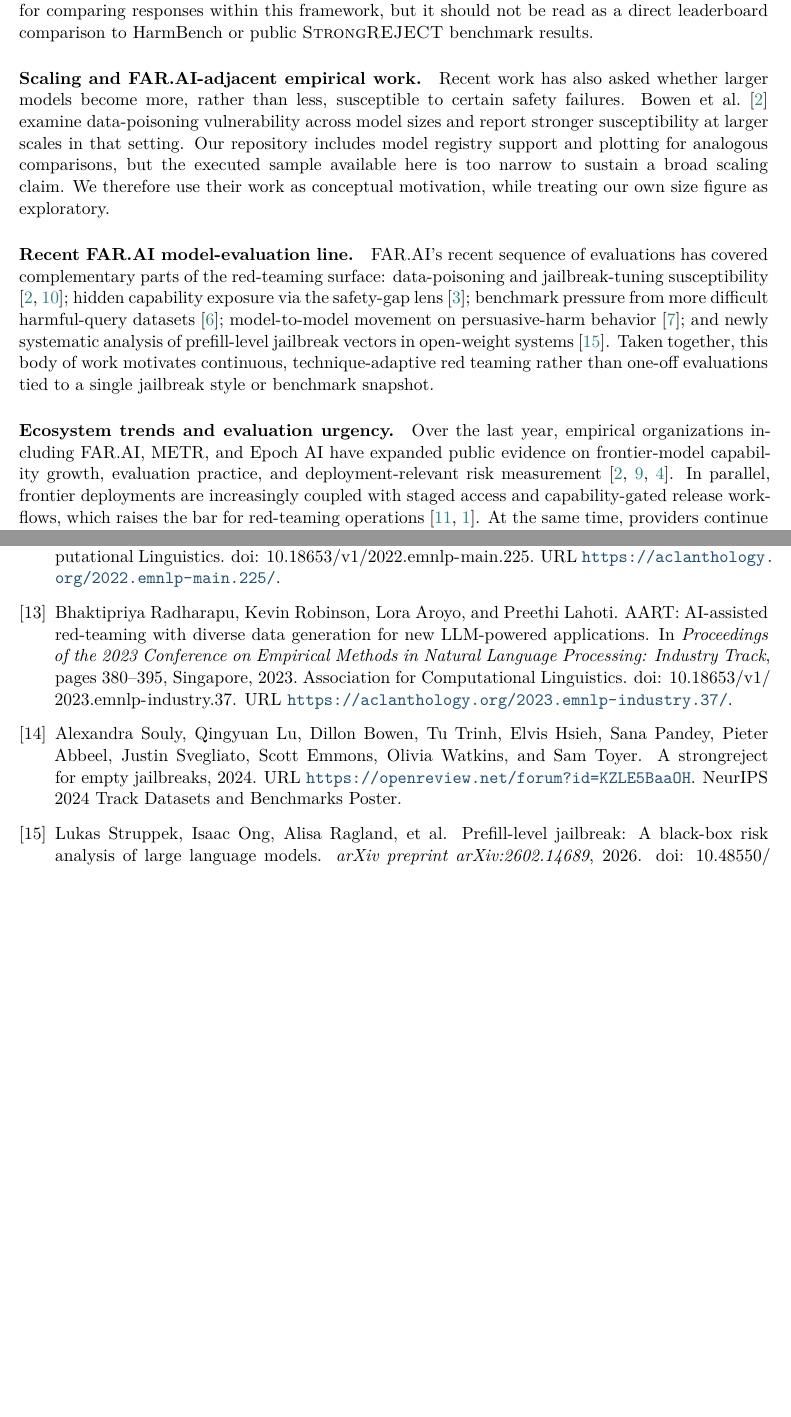
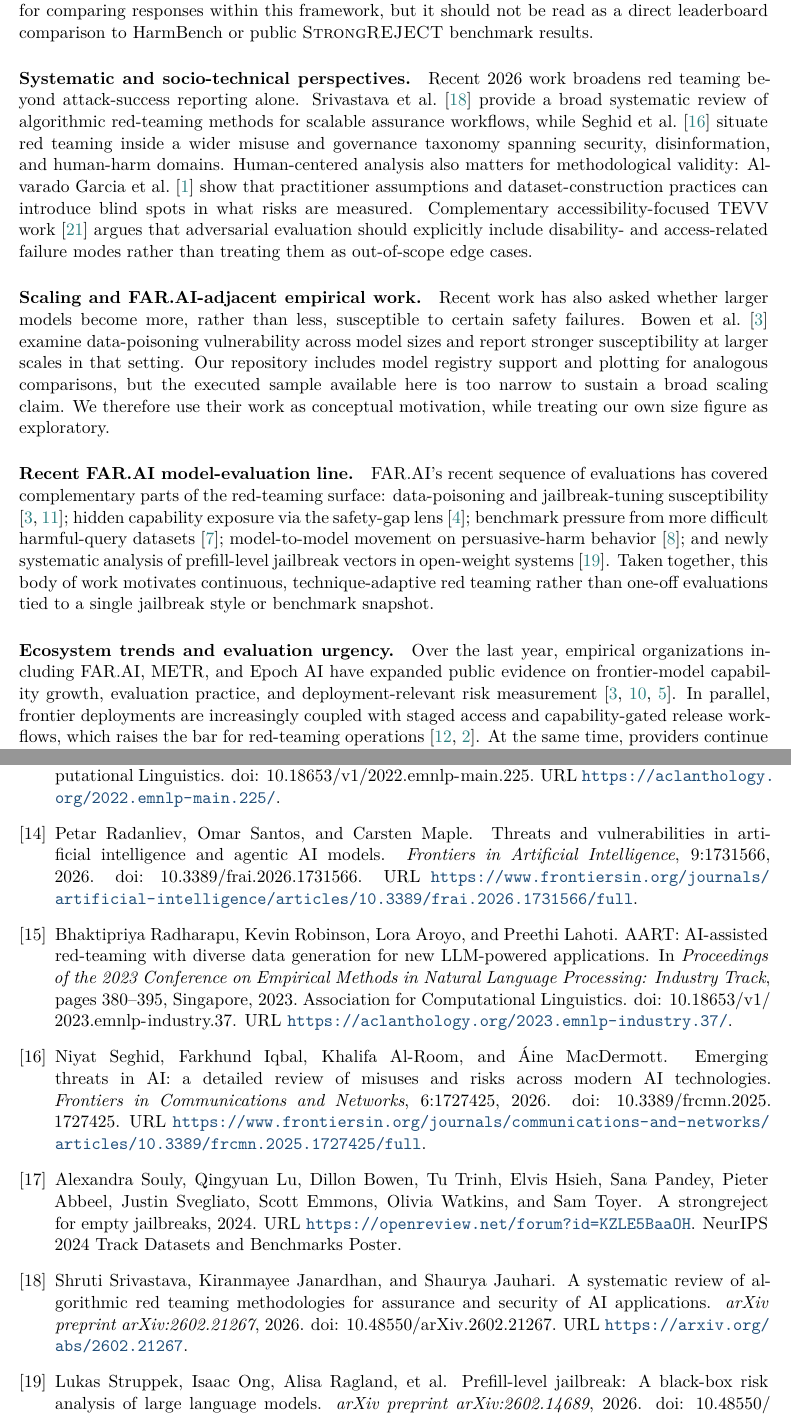
Before and after one commit to codernate92/red-agent, a LaTeX paper (paper/main.tex, which reads paper/references.bib, paper/sections/related_work.tex): two parts of pages 3 and 14 of 18 before the commit and two parts of pages 3 and 15 of 19 after it, joined at a grey line, cut so that both start at the same text, the shorter picture padded with empty space. The pictures show the PDF file paper/main.pdf that the author committed with the source.

Commit message:
Validate and add 2026 red-teaming/systematic/socio-technical citations

```diff
--- a/paper/references.bib
+++ b/paper/references.bib
@@ -171,3 +171,11 @@
   url = {https://www.anthropic.com/glasswing},
   note = {Anthropic program page}
 }
+
+@article{srivastava2026systematicredteaming,
+  title = {A Systematic Review of Algorithmic Red Teaming Methodologies for Assurance and Security of {AI} Applications},
+  author = {Srivastava, Shruti and Janardhan, Kiranmayee and Jauhari, Shaurya},
+  journal = {arXiv preprint arXiv:2602.21267},
+  year = {2026},
+  doi = {10.48550/arXiv.2602.21267},
+  url = {https://arxiv.org/abs/2602.21267}
@@ -173,0 +188 @@
+  year = {2026},
@@ -173,0 +194,12 @@
+@article{seghid2026emergingthreats,
+  title = {Emerging threats in {AI}: a detailed review of misuses and risks across modern {AI} technologies},
+  author = {Seghid, Niyat and Iqbal, Farkhund and Al-Room, Khalifa and MacDermott, {\'A}ine},
+  journal = {Frontiers in Communications and Networks},
+  volume = {6},
+  pages = {1727425},
+  year = {2026},
+  doi = {10.3389/frcmn.2025.1727425},
+  url = {https://www.frontiersin.org/journals/communications-and-networks/articles/10.3389/frcmn.2025.1727425/full}
+}
+
+@article{waters2026accessibilitytevv,
@@ -173,0 +209,17 @@
+  volume = {7},
+  pages = {1679603},
+  year = {2026},
+  doi = {10.3389/fdgth.2025.1679603},
+  url = {https://www.frontiersin.org/journals/digital-health/articles/10.3389/fdgth.2025.1679603/full}
+}
+
+@article{radanliev2026agenticthreats,
+  title = {Threats and vulnerabilities in artificial intelligence and agentic {AI} models},
+  author = {Radanliev, Petar and Santos, Omar and Maple, Carsten},
+  journal = {Frontiers in Artificial Intelligence},
+  volume = {9},
+  pages = {1731566},
+  year = {2026},
+  doi = {10.3389/frai.2026.1731566},
+  url = {https://www.frontiersin.org/journals/artificial-intelligence/articles/10.3389/frai.2026.1731566/full}
+}
--- a/paper/sections/related_work.tex
+++ b/paper/sections/related_work.tex
@@ -47,6 +47,20 @@ useful for comparing responses within this framework, but it should not be read
 as a direct leaderboard comparison to HarmBench or public \sr\ benchmark
 results.
 
+\paragraph{Systematic and socio-technical perspectives.}
+Recent 2026 work broadens red teaming beyond attack-success reporting alone.
+\citet{srivastava2026systematicredteaming} provide a broad systematic review of
+algorithmic red-teaming methods for scalable assurance workflows, while
+\citet{seghid2026emergingthreats} situate red teaming inside a wider misuse and
+governance taxonomy spanning security, disinformation, and human-harm domains.
+Human-centered analysis also matters for methodological validity:
+\citet{alvaradogarcia2026sociotechnical} show that practitioner assumptions and
+dataset-construction practices can introduce blind spots in what risks are
+measured. Complementary accessibility-focused TEVV work
+\citep{waters2026accessibilitytevv} argues that adversarial evaluation should
+explicitly include disability- and access-related failure modes rather than
+treating them as out-of-scope edge cases.
+
 \paragraph{Scaling and FAR.AI-adjacent empirical work.}
 Recent work has also asked whether larger models become more, rather than less,
 susceptible to certain safety failures. \citet{bowen2024scalingtrends} examine
```
Also changed, not shown: paper/main.pdf, paper/references.bib (14 more changed lines), paper/sections/related_work.tex (5 more changed lines).
